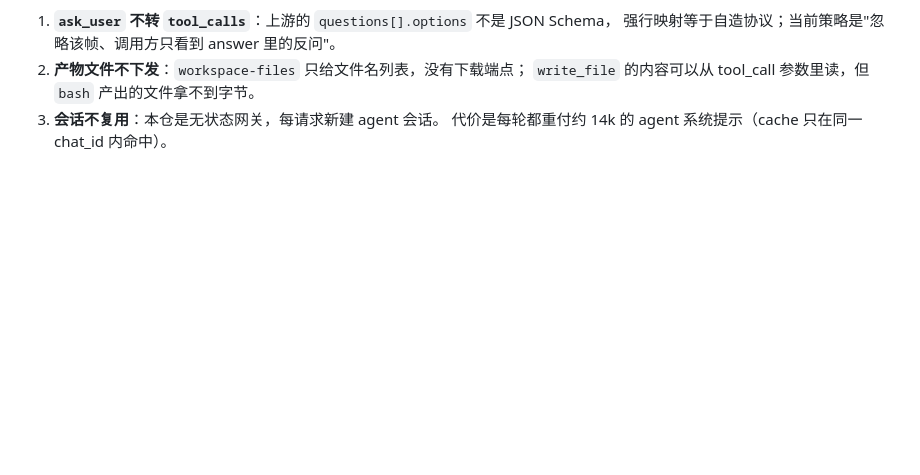
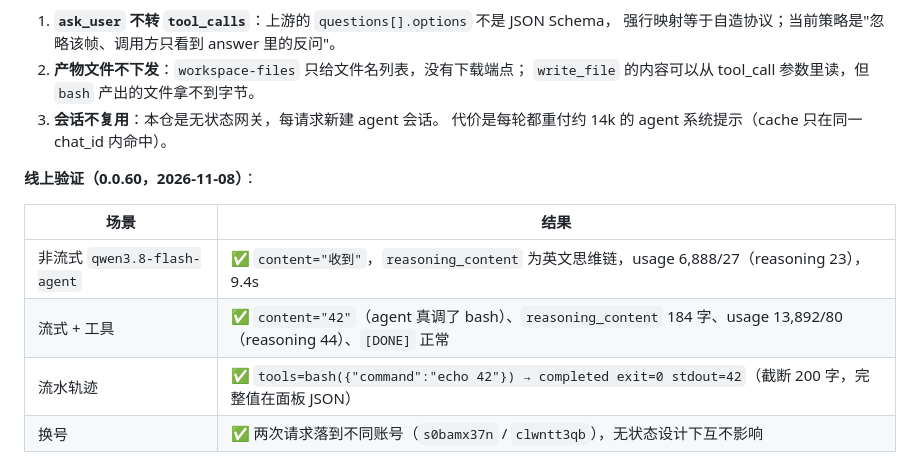
Before and after one commit to rsfree/qwen2api, a Markdown page: docs/UPSTREAM.md, the part around the change. Drawn GitHub-style; blank space fills up the shorter version.

Commit message:
docs(agent): 补线上实测记录并订正验证状态
0.0.60 线上跑通：
- 非流式 content="收到" + reasoning_content + usage 6888/27
- 流式 content="42"（真调 bash）+ reasoning 184 字 + [DONE]
- 流水 tools=bash({"command":"echo 42"}) → completed exit=0 stdout=42
MSGDONE
git log --oneline -1

```diff
--- a/docs/UPSTREAM.md
+++ b/docs/UPSTREAM.md
@@ -1269,3 +1269,12 @@ bundle 的模式表 `hn` 里 Agent 项固定 `{chatType:"agent_mode", subChatTyp
    `write_file` 的内容可以从 tool_call 参数里读，但 `bash` 产出的文件拿不到字节。
 3. **会话不复用**：本仓是无状态网关，每请求新建 agent 会话。
    代价是每轮都重付约 14k 的 agent 系统提示（cache 只在同一 chat_id 内命中）。
+
+**线上验证（0.0.60，2026-11-08）**：
+
+| 场景 | 结果 |
+|---|---|
+| 非流式 `qwen3.8-flash-agent` | ✅ `content="收到"`，`reasoning_content` 为英文思维链，usage 6,888/27（reasoning 23），9.4s |
+| 流式 + 工具 | ✅ `content="42"`（agent 真调了 bash）、`reasoning_content` 184 字、usage 13,892/80（reasoning 44）、`[DONE]` 正常 |
+| 流水轨迹 | ✅ `tools=bash({"command":"echo 42"}) → completed exit=0 stdout=42`（截断 200 字，完整值在面板 JSON） |
+| 换号 | ✅ 两次请求落到不同账号（`s0bamx37n` / `clwntt3qb`），无状态设计下互不影响 |
```
Also changed, not shown: README.md (+1 -1 lines).
